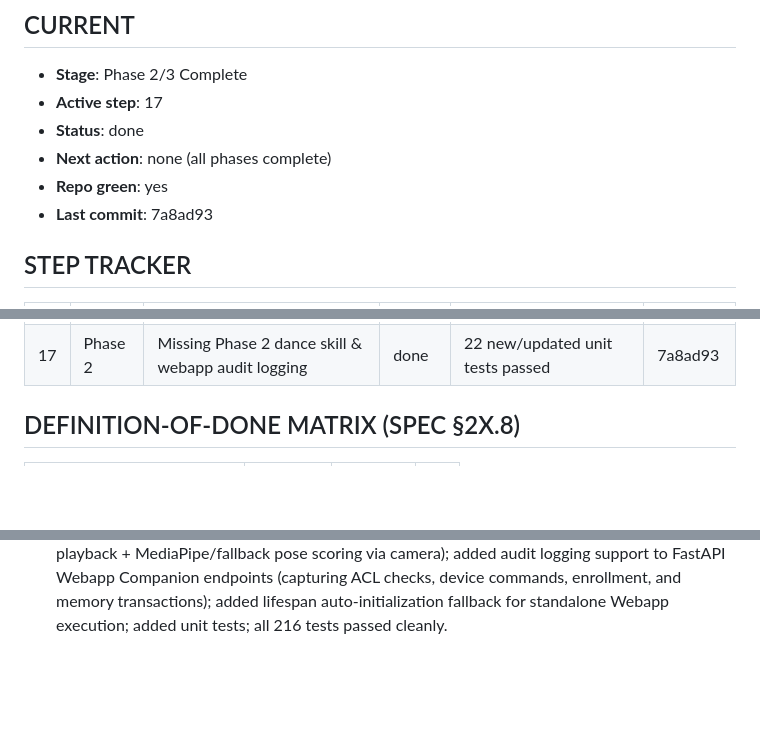
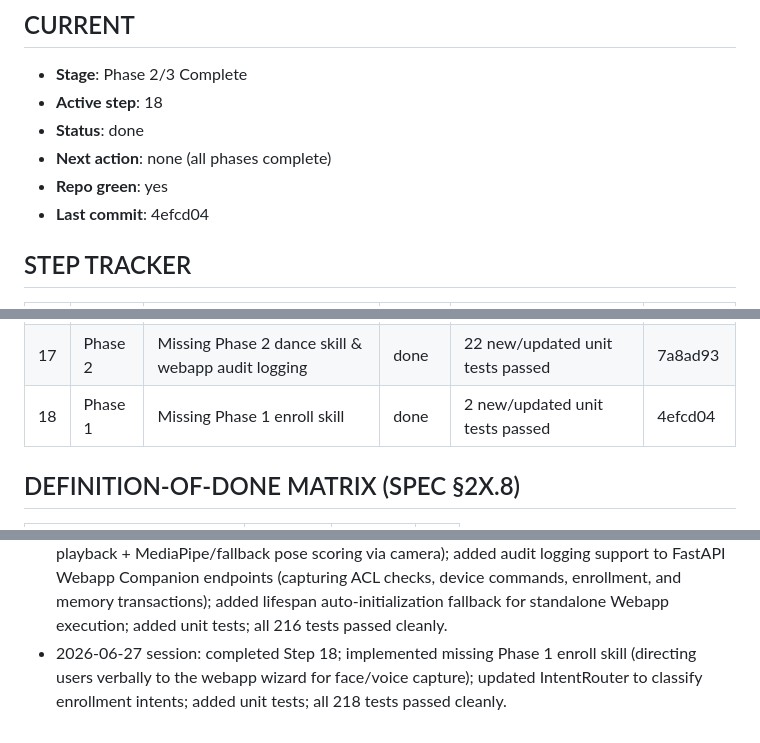
Before and after one commit to ramesh2geospatial/family_robot, a Markdown page: BUILD_STATE.md, 3 parts joined by grey strips. GitHub-like rendering; blank space fills up the shorter version.

Commit message:
docs: update BUILD_STATE.md for Step 18

```diff
--- a/BUILD_STATE.md
+++ b/BUILD_STATE.md
@@ -5,11 +5,11 @@ Resume rule: read this file first, find the first 'in_progress'/'pending' step,
 
 ## CURRENT
 - **Stage**: Phase 2/3 Complete
-- **Active step**: 17
+- **Active step**: 18
 - **Status**: done
 - **Next action**: none (all phases complete)
 - **Repo green**: yes
-- **Last commit**: 7a8ad93
+- **Last commit**: 4efcd04
 
 ## STEP TRACKER
 | # | Stage | Step | Status | Tests | Commit |
@@ -32,6 +32,7 @@ Resume rule: read this file first, find the first 'in_progress'/'pending' step,
 | 15 | Phase 3 | Phase 3 skills & dynamic orchestration | done | 12 new unit/integration tests passed | 4f66ec4 |
 | 16 | Phase 2 | Missing Phase 2 appliance control skills | done | 10 new unit/integration tests passed | 7564d10 |
 | 17 | Phase 2 | Missing Phase 2 dance skill & webapp audit logging | done | 22 new/updated unit tests passed | 7a8ad93 |
+| 18 | Phase 1 | Missing Phase 1 enroll skill | done | 2 new/updated unit tests passed | 4efcd04 |
 
 ## DEFINITION-OF-DONE MATRIX (SPEC §2X.8)
 | Capability | Desktop | Android | Pi |
@@ -65,3 +66,4 @@ Resume rule: read this file first, find the first 'in_progress'/'pending' step,
 - 2026-06-27 session: completed Phase 3 capabilities; implemented TelephonyPort, Desktop/Android/Pi telephony adapters, three new Phase 3 skills (calls safety whitelist, security night alert check, sensors Zigbee2MQTT reactions), dynamic SkillRegistry orchestration loop integration, and dynamic MQTT topic registration; created 12 new unit and integration tests; all 184 tests pass cleanly.
 - 2026-06-27 session: completed Phase 2 appliance control skills; implemented AcSkill, GeyserSkill (with 20m safety auto-off timer), PumpSkill (with 15m safety dry-run timer), WasherSkill (with detergent pre-check warning), and TvSkill (with IR volume/source selector); updated IntentRouter to classify specific appliance control intents; wired skills into main configuration; added 10 new integration tests; all 194 unit, contract, regression and functional tests pass cleanly.
 - 2026-06-27 session: completed Step 17; implemented missing Phase 2 dance skill (music video playback + MediaPipe/fallback pose scoring via camera); added audit logging support to FastAPI Webapp Companion endpoints (capturing ACL checks, device commands, enrollment, and memory transactions); added lifespan auto-initialization fallback for standalone Webapp execution; added unit tests; all 216 tests passed cleanly.
+- 2026-06-27 session: completed Step 18; implemented missing Phase 1 enroll skill (directing users verbally to the webapp wizard for face/voice capture); updated IntentRouter to classify enrollment intents; added unit tests; all 218 tests passed cleanly.
```
